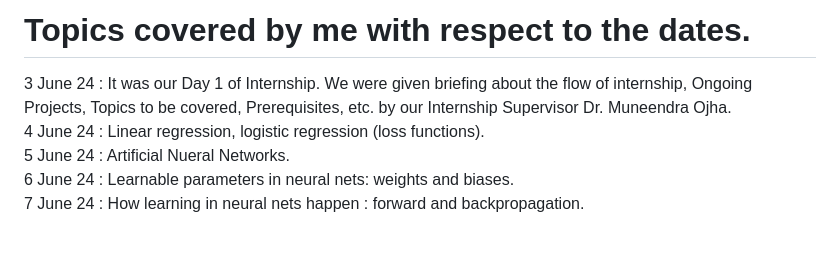
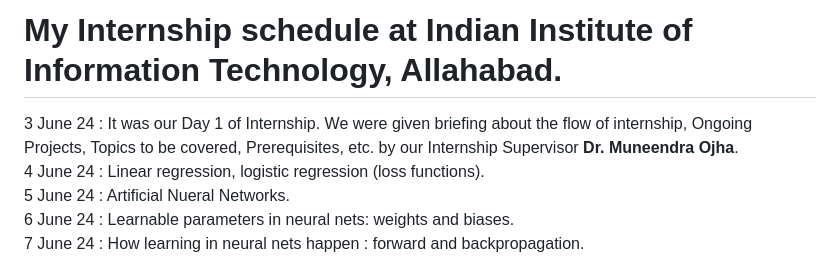
Before and after one commit to jaideeprandhawa/Daily_Diary_Internship-TR-102, a Markdown page: README.md, the part around the change. Drawn GitHub-style; blank space fills up the shorter version.

```diff
--- a/README.md
+++ b/README.md
@@ -1,5 +1,5 @@
-<h1>Topics covered by me with respect to the dates.</h1>
-3 June 24 : It was our Day 1 of Internship. We were given briefing about the flow of internship, Ongoing Projects, Topics to be covered, Prerequisites, etc. by our Internship Supervisor Dr. Muneendra Ojha.<br>
+<h1>My Internship schedule at Indian Institute of Information Technology, Allahabad.</h1>
+3 June 24 : It was our Day 1 of Internship. We were given briefing about the flow of internship, Ongoing Projects, Topics to be covered, Prerequisites, etc. by our Internship Supervisor <b>Dr. Muneendra Ojha</b>.<br>
 4 June 24 : Linear regression, logistic regression (loss functions).<br>
 5 June 24 : Artificial Nueral Networks.<br>
 6 June 24 : Learnable parameters in neural nets: weights and biases.<br>
```
